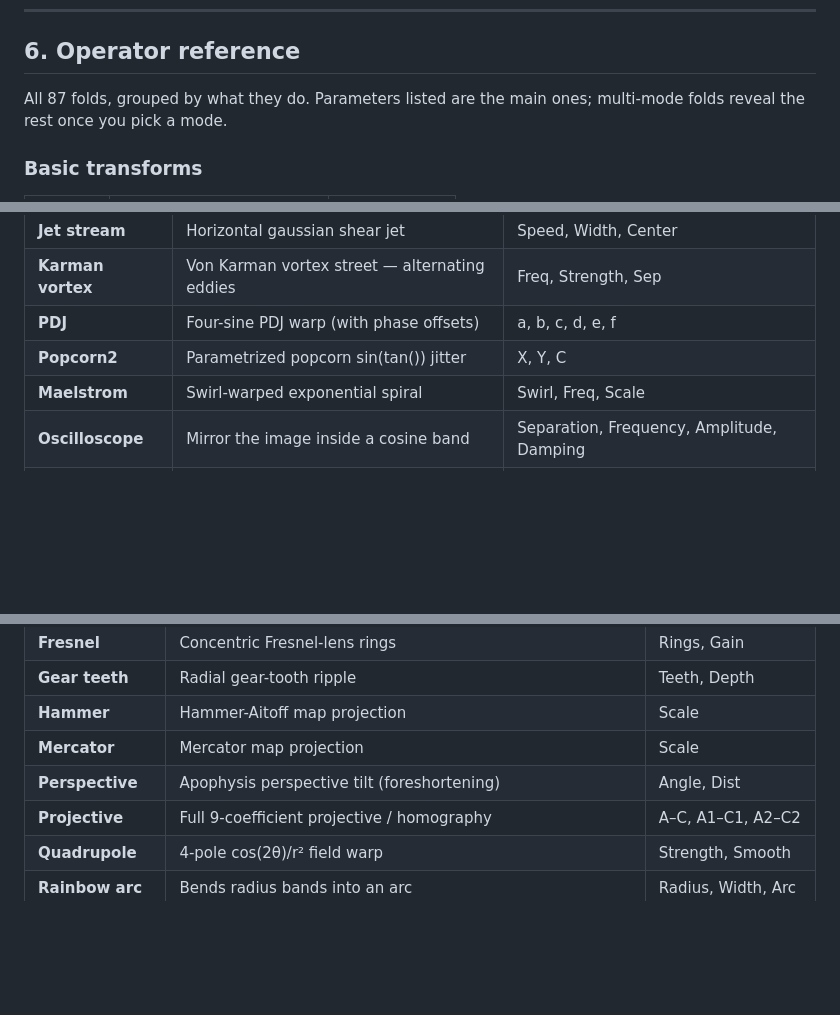
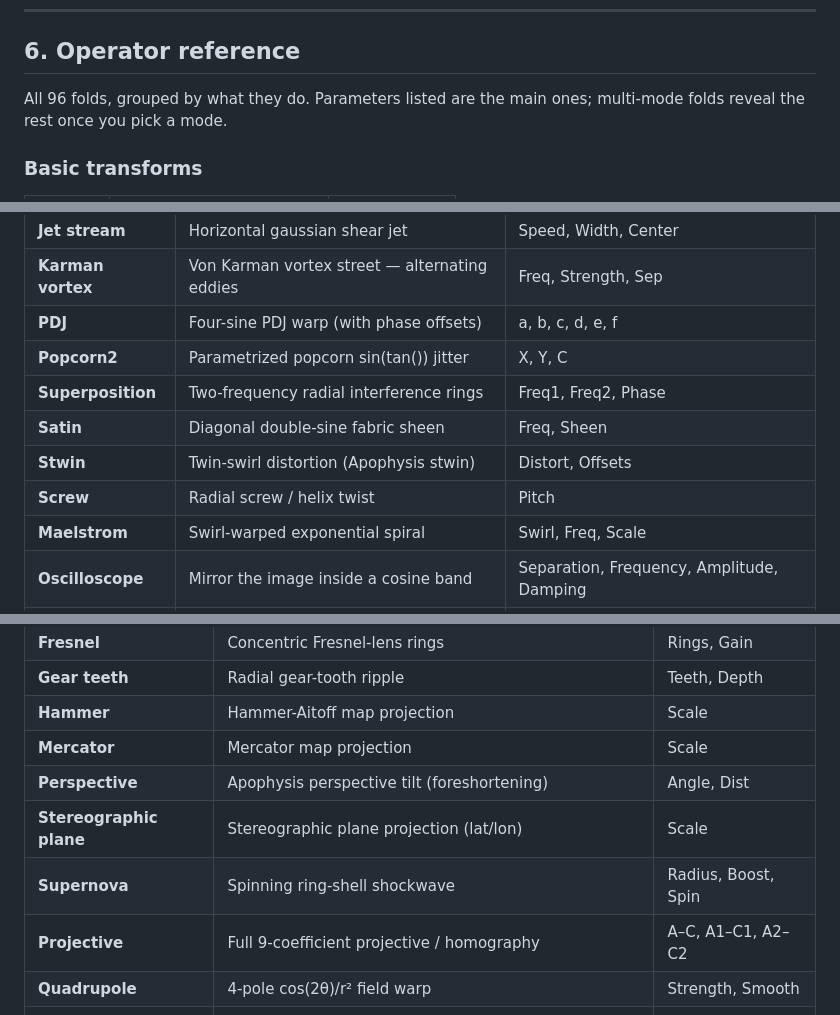
Before and after one commit to snicker02/Catoptron, a Markdown page: README.md, 3 parts joined by grey strips. GitHub-like rendering; blank space fills up the shorter version.

```diff
--- a/README.md
+++ b/README.md
@@ -104,7 +104,7 @@ result of the one above it.
 
 ## 6. Operator reference
 
-All 87 folds, grouped by what they do. Parameters listed are the main ones; multi-mode folds
+All 96 folds, grouped by what they do. Parameters listed are the main ones; multi-mode folds
 reveal the rest once you pick a mode.
 
 ### Basic transforms
@@ -153,6 +154,10 @@ reveal the rest once you pick a mode.
 | **Karman vortex** | Von Karman vortex street — alternating eddies | Freq, Strength, Sep |
 | **PDJ** | Four-sine PDJ warp (with phase offsets) | a, b, c, d, e, f |
 | **Popcorn2** | Parametrized popcorn sin(tan()) jitter | X, Y, C |
+| **Superposition** | Two-frequency radial interference rings | Freq1, Freq2, Phase |
+| **Satin** | Diagonal double-sine fabric sheen | Freq, Sheen |
+| **Stwin** | Twin-swirl distortion (Apophysis stwin) | Distort, Offsets |
+| **Screw** | Radial screw / helix twist | Pitch |
 | **Maelstrom** | Swirl-warped exponential spiral | Swirl, Freq, Scale |
 | **Oscilloscope** | Mirror the image inside a cosine band | Separation, Frequency, Amplitude, Damping |
 | **Mitosis** | Cell-division pinch/split (tanh neck) | Separation, Width, Phase |
@@ -172,6 +177,8 @@ reveal the rest once you pick a mode.
 | **Hammer** | Hammer-Aitoff map projection | Scale |
 | **Mercator** | Mercator map projection | Scale |
 | **Perspective** | Apophysis perspective tilt (foreshortening) | Angle, Dist |
+| **Stereographic plane** | Stereographic plane projection (lat/lon) | Scale |
+| **Supernova** | Spinning ring-shell shockwave | Radius, Boost, Spin |
 | **Projective** | Full 9-coefficient projective / homography | A–C, A1–C1, A2–C2 |
 | **Quadrupole** | 4-pole cos(2θ)/r² field warp | Strength, Smooth |
 | **Rainbow arc** | Bends radius bands into an arc | Radius, Width, Arc |
```
Also changed, not shown: other parts of README.md (+4 -1 lines).
